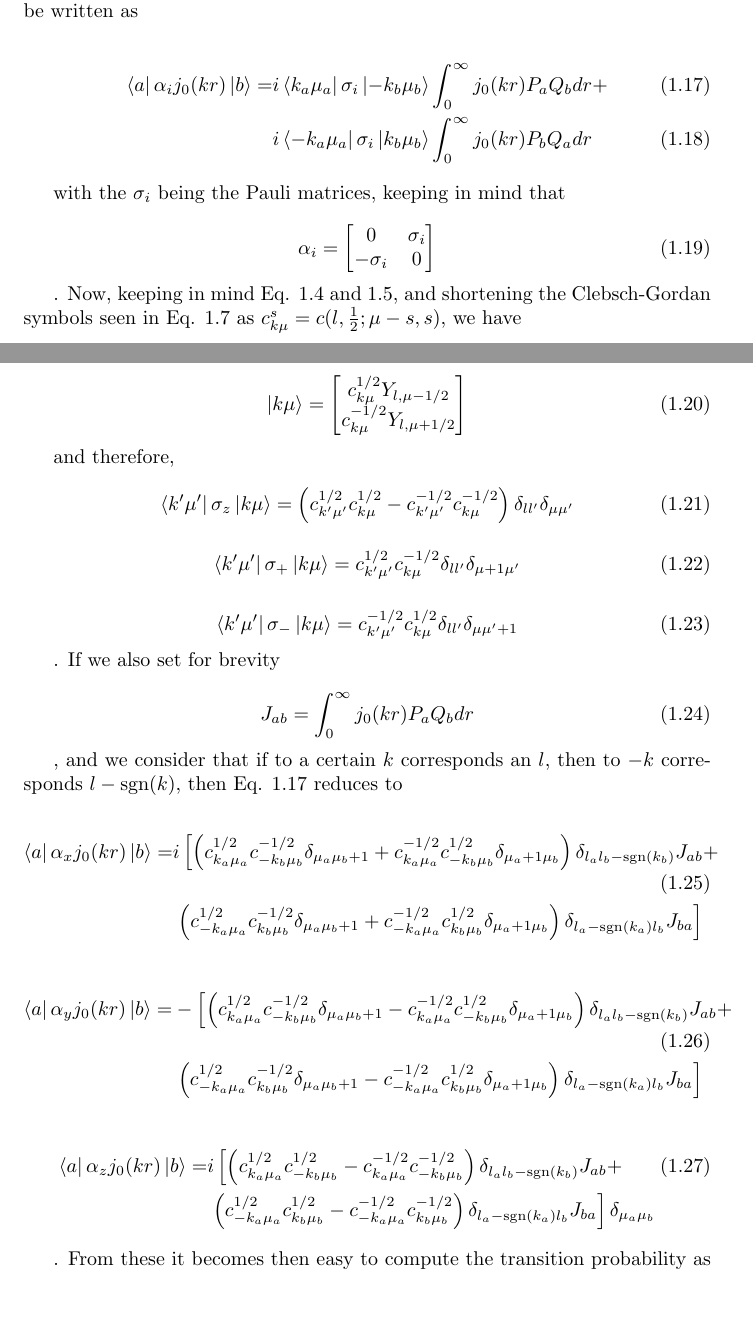
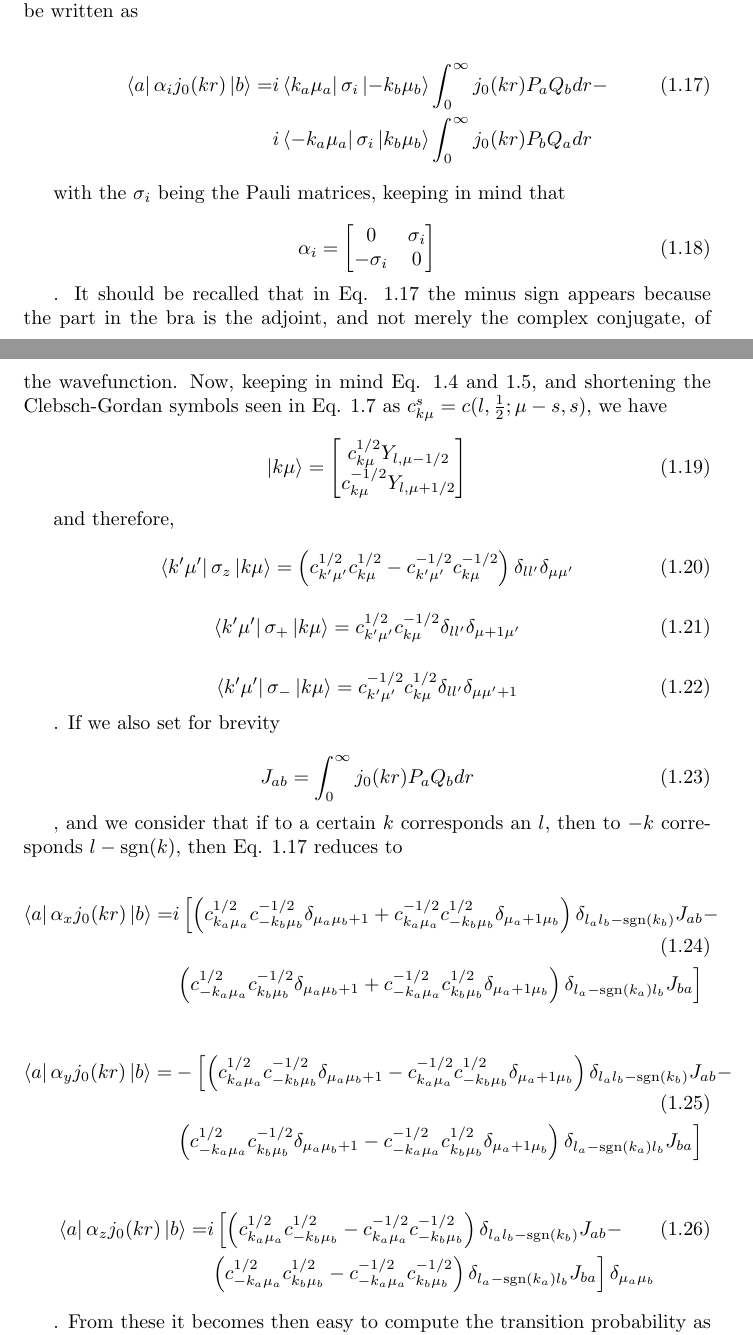
Before and after one commit to muon-spectroscopy-computational-project/mudirac, a LaTeX document (docs/DevelopmentGuide.tex): two parts of pages 6 and 7 of 14, joined at a grey line, cut so that both start at the same text, the shorter picture padded with empty space. Compiled offline with pdfLaTeX.

Commit message:
Fixed the bug in transition probabilities caused by sign error

```diff
--- a/docs/DevelopmentGuide.tex
+++ b/docs/DevelopmentGuide.tex
@@ -154,8 +154,8 @@ If we consider the wavefunction written as seen in \ref{dirac_wavef},
 then it follows that each individual matrix element can be written as
 
 \begin{align}\label{matel_alphaj0}
-\braket{a}{\alpha_ij_0(kr)}{b} = & i\braket{k_a\mu_a}{\sigma_i}{-k_b\mu_b}\int_{0}^{\infty}j_0(kr)P_aQ_b dr + \\
-& i\braket{-k_a\mu_a}{\sigma_i}{k_b\mu_b}\int_{0}^{\infty}j_0(kr)P_bQ_a dr
+\braket{a}{\alpha_ij_0(kr)}{b} = & i\braket{k_a\mu_a}{\sigma_i}{-k_b\mu_b}\int_{0}^{\infty}j_0(kr)P_aQ_b dr - \\
+& i\braket{-k_a\mu_a}{\sigma_i}{k_b\mu_b}\int_{0}^{\infty}j_0(kr)P_bQ_a dr \nonumber
 \end{align}
 
 with the $\sigma_i$ being the Pauli matrices, keeping in mind that
@@ -167,7 +167,7 @@ with the $\sigma_i$ being the Pauli matrices, keeping in mind that
 \end{bmatrix}
 \end{equation}
 
-. Now, keeping in mind Eq. \ref{dirac_kmu} and \ref{dirac_spharm}, and shortening the Clebsch-Gordan symbols seen in Eq. \ref{dirac_cgsym} as $c_{k\mu}^s = c(l,\frac{1}{2};\mu-s, s)$, we have
+. It should be recalled that in Eq. \ref{matel_alphaj0} the minus sign appears because the part in the bra is the adjoint, and not merely the complex conjugate, of the wavefunction. Now, keeping in mind Eq. \ref{dirac_kmu} and \ref{dirac_spharm}, and shortening the Clebsch-Gordan symbols seen in Eq. \ref{dirac_cgsym} as $c_{k\mu}^s = c(l,\frac{1}{2};\mu-s, s)$, we have
 
 \begin{equation}
 \ket{k\mu} = \begin{bmatrix}
@@ -223,7 +223,7 @@ J_{ab} = \int_{0}^{\infty}j_0(kr)P_aQ_b dr
 \begin{align}\label{matel_alphazj0}
 \braket{a}{\alpha_zj_0(kr)}{b} = & i\left[\left(c_{k_a\mu_a}^{1/2} c_{-k_b\mu_b}^{1/2}-
  c_{k_a\mu_a}^{-1/2} c_{-k_b\mu_b}^{-1/2}\right)
-\delta_{l_al_b-\mathrm{sgn}(k_b)} J_{ab}  + \right. \\
+\delta_{l_al_b-\mathrm{sgn}(k_b)} J_{ab}  - \right. \\
 &\left.
 \left(c_{-k_a\mu_a}^{1/2} c_{k_b\mu_b}^{1/2}-
 c_{-k_a\mu_a}^{-1/2} c_{k_b\mu_b}^{-1/2}\right)\delta_{l_a-\mathrm{sgn}(k_a)l_b} J_{ba}
```
Also changed, not shown: docs/DevelopmentGuide.pdf, docs/DevelopmentGuide.tex (4 more changed lines), 2 other files.
